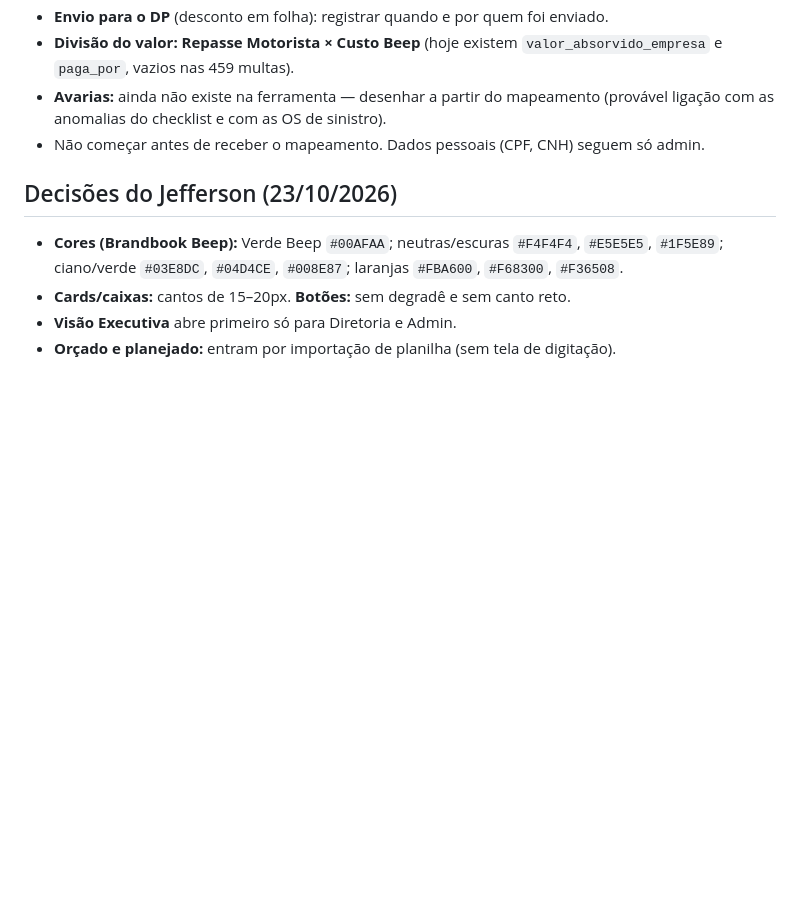
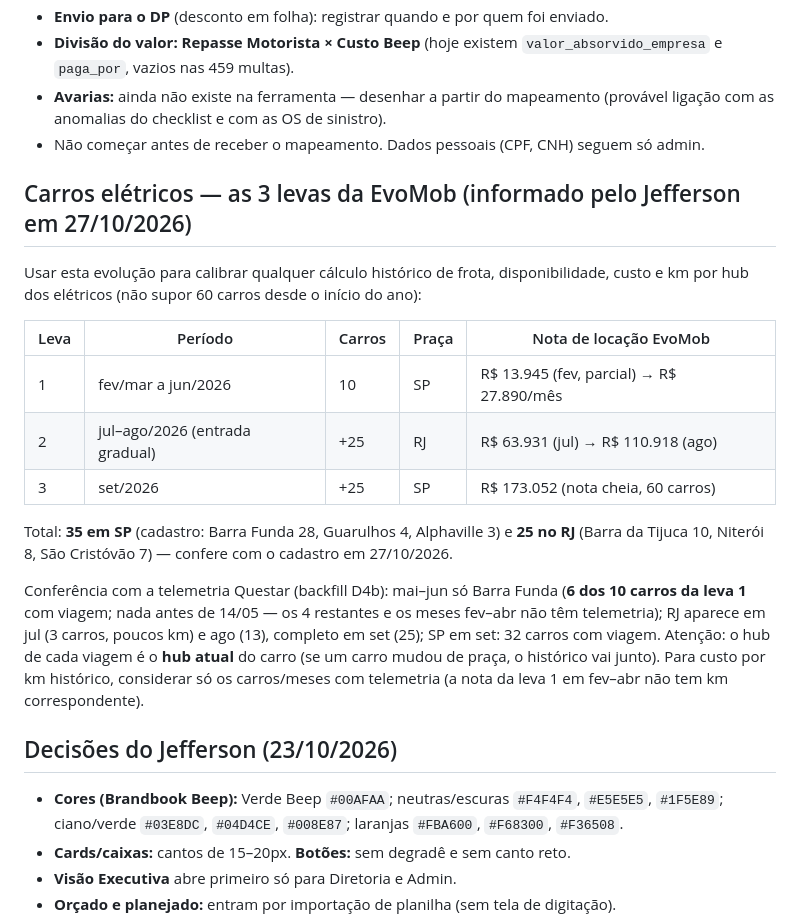
Before and after one commit to Jefferson-Sales/ferramenta-frota, a Markdown page: docs/plano.md, the part around one of its changes. Drawn GitHub-style; blank space fills up the shorter version.

Commit message:
Plano: as 3 levas dos elétricos (10 SP → +25 RJ → +25 SP) para calibrar históricos por hub; UPDATE dos 10 carro-dias registrado
Co-Authored-By: Claude Opus 5.5 <noreply@anthropic.com>

```diff
--- a/docs/plano.md
+++ b/docs/plano.md
@@ -29,6 +29,20 @@ O Jefferson está levantando no Claude Desktop o **mapeamento detalhado das fase
 - **Divisão do valor: Repasse Motorista × Custo Beep** (hoje existem `valor_absorvido_empresa` e `paga_por`, vazios nas 459 multas).
 - **Avarias:** ainda não existe na ferramenta — desenhar a partir do mapeamento (provável ligação com as anomalias do checklist e com as OS de sinistro).
 - Não começar antes de receber o mapeamento. Dados pessoais (CPF, CNH) seguem só admin.
+
+## Carros elétricos — as 3 levas da EvoMob (informado pelo Jefferson em 27/10/2026)
+
+Usar esta evolução para calibrar qualquer cálculo histórico de frota, disponibilidade, custo e km por hub dos elétricos (não supor 60 carros desde o início do ano):
+
+| Leva | Período | Carros | Praça | Nota de locação EvoMob |
+|---|---|---|---|---|
+| 1 | fev/mar a jun/2026 | 10 | SP | R$ 13.945 (fev, parcial) → R$ 27.890/mês |
+| 2 | jul–ago/2026 (entrada gradual) | +25 | RJ | R$ 63.931 (jul) → R$ 110.918 (ago) |
+| 3 | set/2026 | +25 | SP | R$ 173.052 (nota cheia, 60 carros) |
+
+Total: **35 em SP** (cadastro: Barra Funda 28, Guarulhos 4, Alphaville 3) e **25 no RJ** (Barra da Tijuca 10, Niterói 8, São Cristóvão 7) — confere com o cadastro em 27/10/2026.
+
+Conferência com a telemetria Questar (backfill D4b): mai–jun só Barra Funda (**6 dos 10 carros da leva 1** com viagem; nada antes de 14/05 — os 4 restantes e os meses fev–abr não têm telemetria); RJ aparece em jul (3 carros, poucos km) e ago (13), completo em set (25); SP em set: 32 carros com viagem. Atenção: o hub de cada viagem é o **hub atual** do carro (se um carro mudou de praça, o histórico vai junto). Para custo por km histórico, considerar só os carros/meses com telemetria (a nota da leva 1 em fev–abr não tem km correspondente).
 
 ## Decisões do Jefferson (23/10/2026)
 
```
Also changed, not shown: other parts of docs/plano.md (+1 -1 lines).
